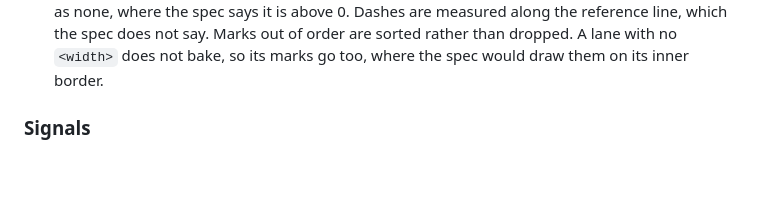
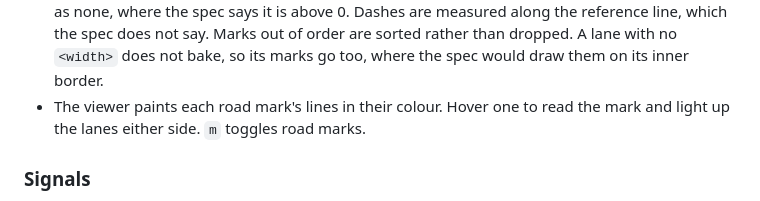
Before and after one commit to jakeaboganda/libopendrive-rs, a Markdown page: CHANGELOG.md, the part around the change. Rendered like a GitHub page; blank space fills up the shorter version.

```diff
--- a/CHANGELOG.md
+++ b/CHANGELOG.md
@@ -28,6 +28,8 @@
   order are sorted rather than dropped. A lane with no `<width>` does not
   bake, so its marks go too, where the spec would draw them on its inner
   border.
+- The viewer paints each road mark's lines in their colour. Hover one to
+  read the mark and light up the lanes either side. `m` toggles road marks.
 
 ### Signals
 
```
Also changed, not shown: viewer/README.md (+32 -3 lines), viewer/road-marks.png (added), 2 other files.
